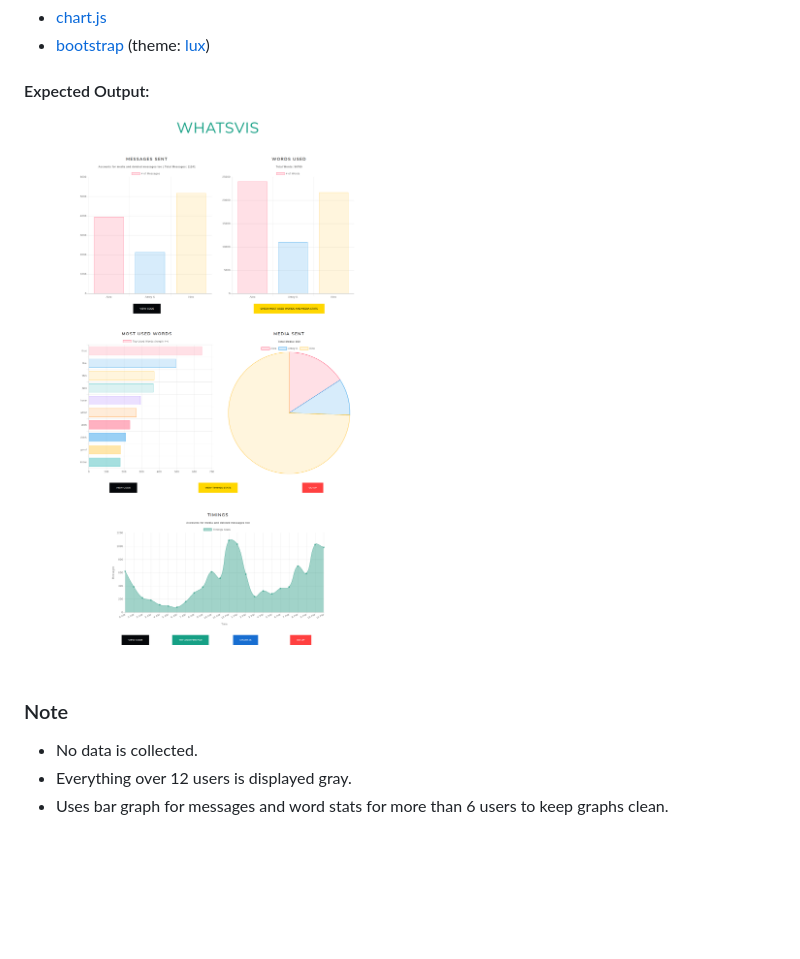
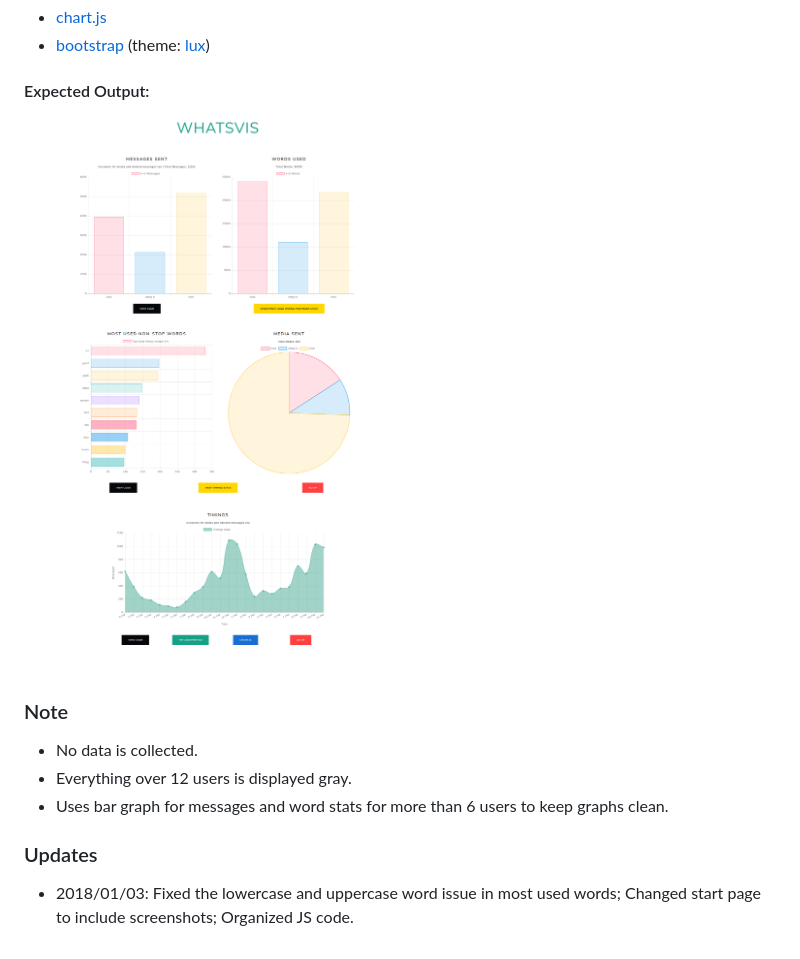
Before and after one commit to ameyrk99/whatsapp-visualizer, a Markdown page: README.md, the part around the change. Rendered like a GitHub page; pictures changed too: images/screenshots/full.png; blank space fills up the shorter version.

Commit message:
Fixed case issue, changed start page

```diff
--- a/README.md
+++ b/README.md
@@ -13,3 +13,6 @@
 - No data is collected.
 - Everything over 12 users is displayed gray.
 - Uses bar graph for messages and word stats for more than 6 users to keep graphs clean.
+
+### Updates
+- 2018/01/03: Fixed the lowercase and uppercase word issue in most used words; Changed start page to include screenshots; Organized JS code.
```
Also changed, not shown: images/screenshots/part_1.png, images/screenshots/part_2.png, images/screenshots/part_3.png, 4 other files.
